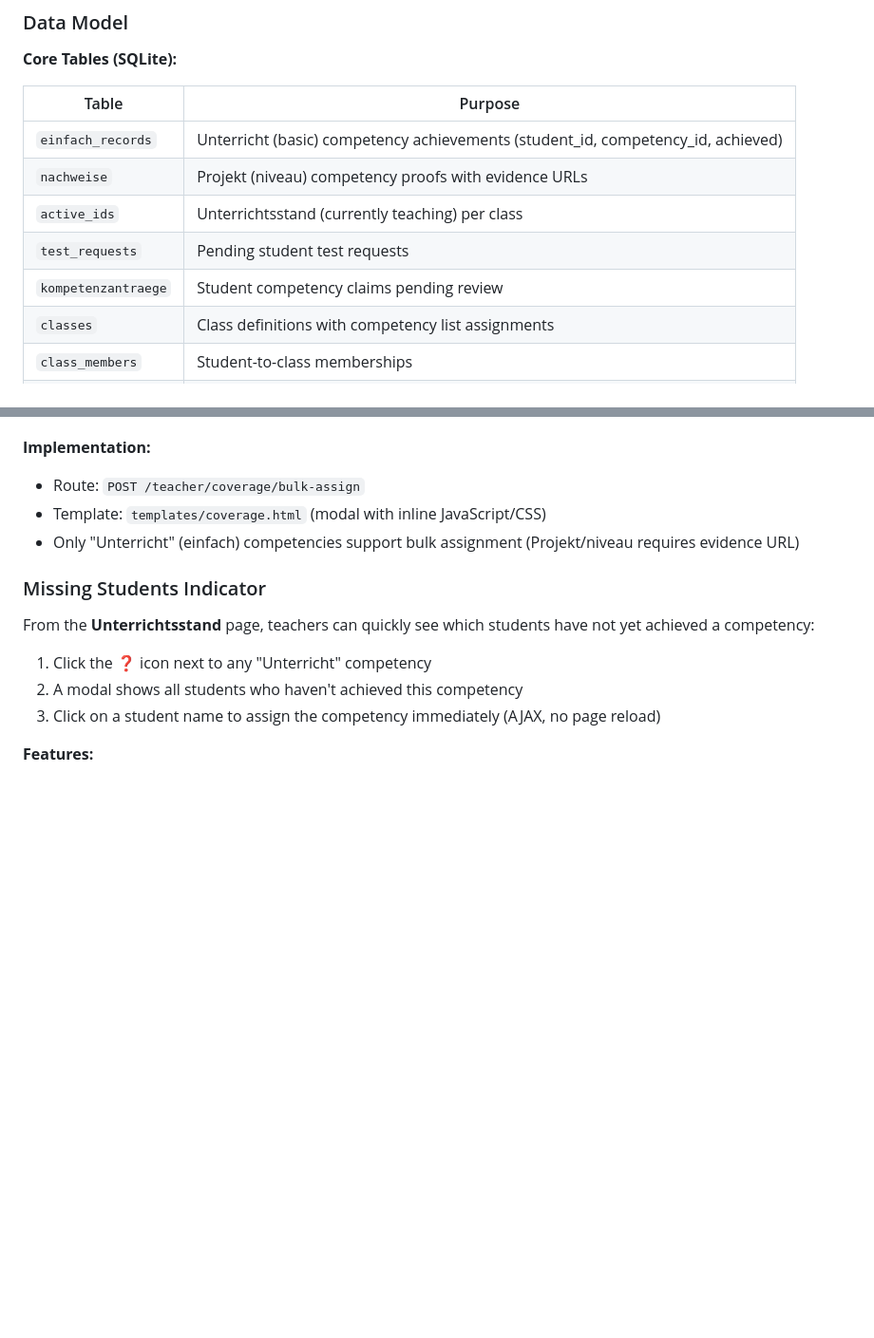
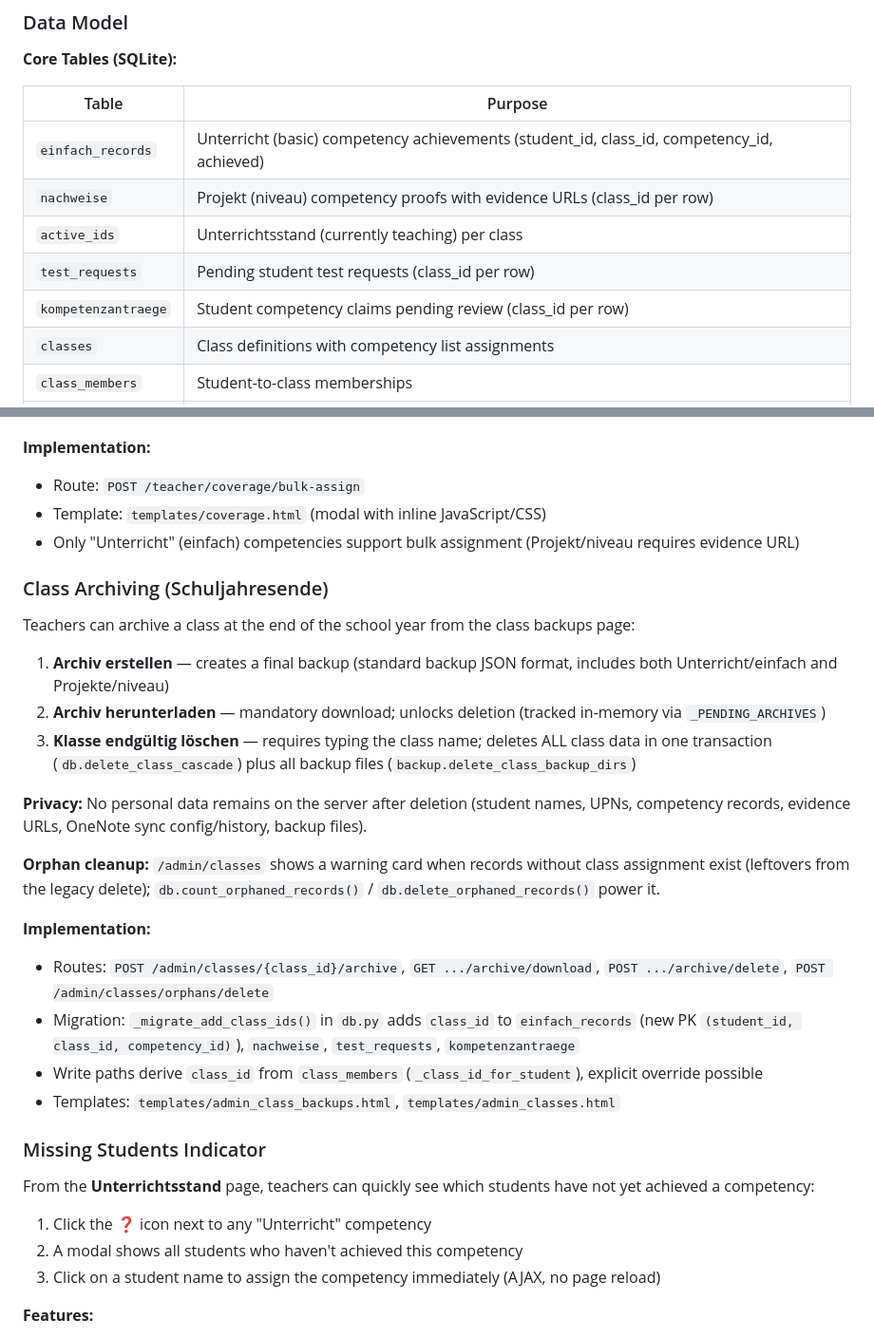
Before and after one commit to JoniBoi1990/Kompetenz-Dashboard, a Markdown page: AGENTS.md, 2 parts joined by grey strips. Shown at 95% size. Drawn GitHub-style; blank space fills up the shorter version.

Commit message:
agent: Doku Klassen-Archivierung und class_id-Konvention

```diff
--- a/AGENTS.md
+++ b/AGENTS.md
@@ -163,11 +163,11 @@ When `DEV_MODE=true`:
 
 | Table | Purpose |
 |-------|---------|
-| `einfach_records` | Unterricht (basic) competency achievements (student_id, competency_id, achieved) |
-| `nachweise` | Projekt (niveau) competency proofs with evidence URLs |
+| `einfach_records` | Unterricht (basic) competency achievements (student_id, class_id, competency_id, achieved) |
+| `nachweise` | Projekt (niveau) competency proofs with evidence URLs (class_id per row) |
 | `active_ids` | Unterrichtsstand (currently teaching) per class |
-| `test_requests` | Pending student test requests |
-| `kompetenzantraege` | Student competency claims pending review |
+| `test_requests` | Pending student test requests (class_id per row) |
+| `kompetenzantraege` | Student competency claims pending review (class_id per row) |
 | `classes` | Class definitions with competency list assignments |
 | `class_members` | Student-to-class memberships |
 | `teacher_lists` | Custom competency lists uploaded by teachers |
@@ -225,6 +225,24 @@ Teachers can assign "Unterricht" (einfach) competencies to multiple students sim
 - Route: `POST /teacher/coverage/bulk-assign`
 - Template: `templates/coverage.html` (modal with inline JavaScript/CSS)
 - Only "Unterricht" (einfach) competencies support bulk assignment (Projekt/niveau requires evidence URL)
+
+### Class Archiving (Schuljahresende)
+
+Teachers can archive a class at the end of the school year from the class backups page:
+
+1. **Archiv erstellen** — creates a final backup (standard backup JSON format, includes both Unterricht/einfach and Projekte/niveau)
+2. **Archiv herunterladen** — mandatory download; unlocks deletion (tracked in-memory via `_PENDING_ARCHIVES`)
+3. **Klasse endgültig löschen** — requires typing the class name; deletes ALL class data in one transaction (`db.delete_class_cascade`) plus all backup files (`backup.delete_class_backup_dirs`)
+
+**Privacy:** No personal data remains on the server after deletion (student names, UPNs, competency records, evidence URLs, OneNote sync config/history, backup files).
+
+**Orphan cleanup:** `/admin/classes` shows a warning card when records without class assignment exist (leftovers from the legacy delete); `db.count_orphaned_records()` / `db.delete_orphaned_records()` power it.
+
+**Implementation:**
+- Routes: `POST /admin/classes/{class_id}/archive`, `GET .../archive/download`, `POST .../archive/delete`, `POST /admin/classes/orphans/delete`
+- Migration: `_migrate_add_class_ids()` in `db.py` adds `class_id` to `einfach_records` (new PK `(student_id, class_id, competency_id)`), `nachweise`, `test_requests`, `kompetenzantraege`
+- Write paths derive `class_id` from `class_members` (`_class_id_for_student`), explicit override possible
+- Templates: `templates/admin_class_backups.html`, `templates/admin_classes.html`
 
 ### Missing Students Indicator
 
```
